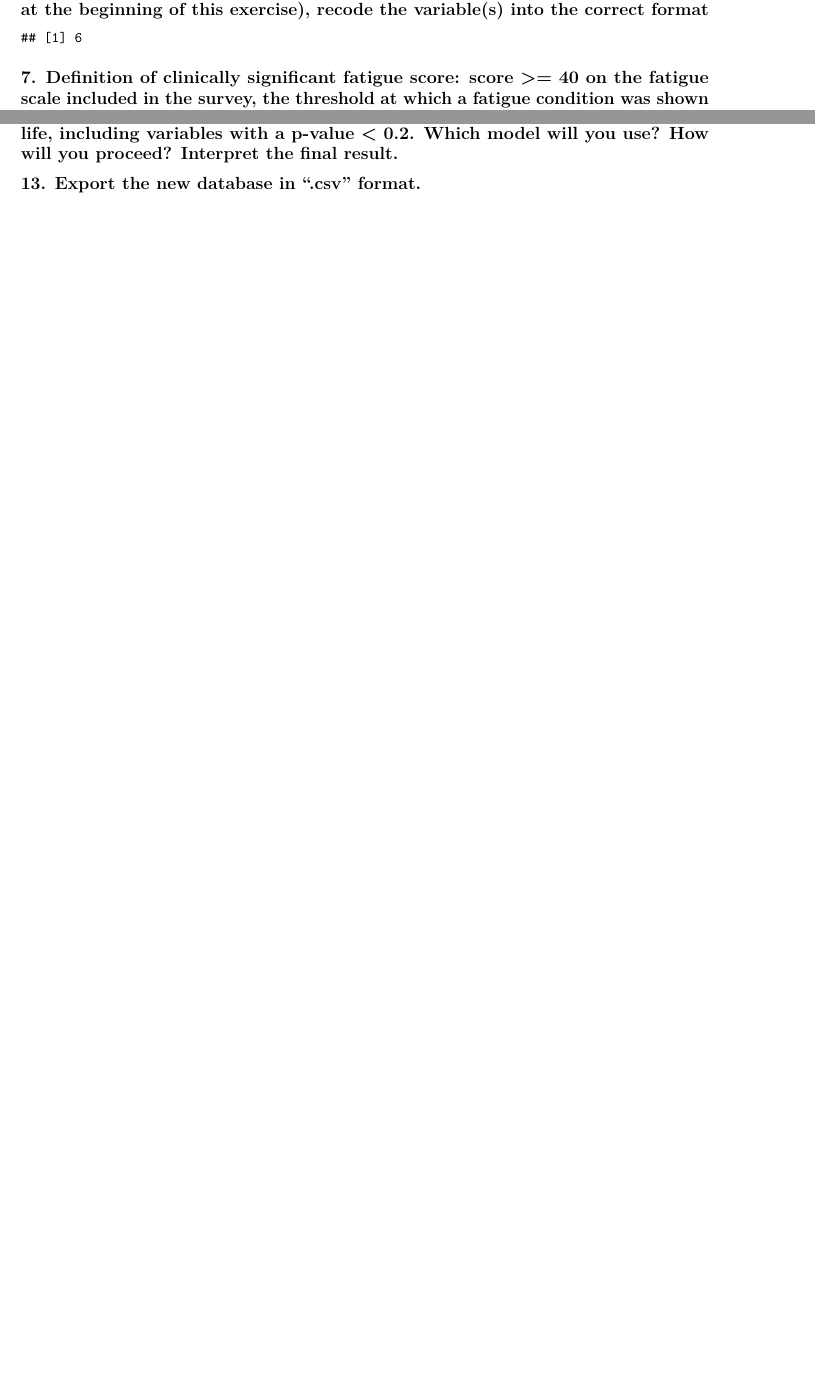
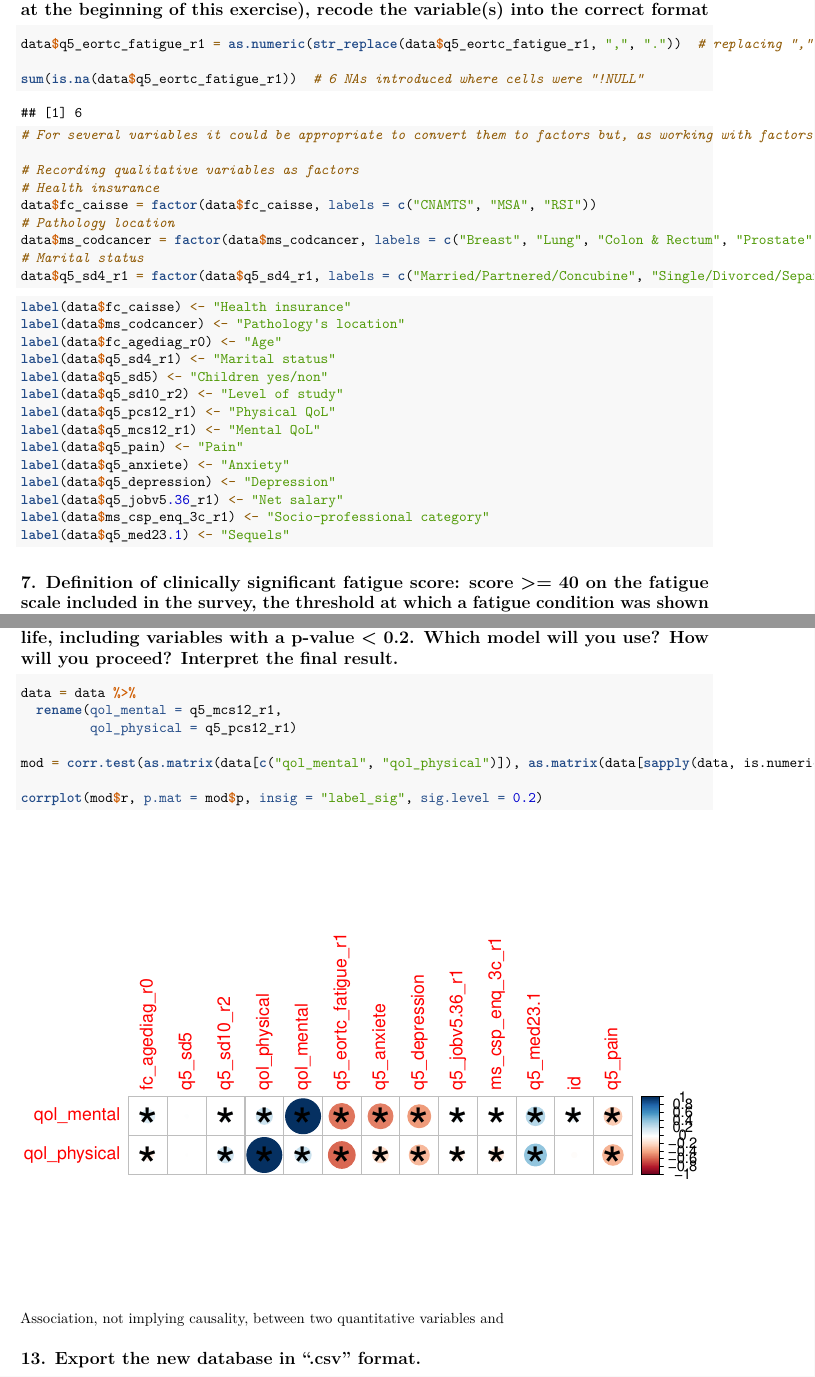
Before and after one commit to FrancescoMonti-source/M2-intelligence-artificielle, an R Markdown document (Devoir 20-11-22/Francesco_Monti_Parties_3.rmd): two parts of pages 3 and 5 of 5 before the commit and two parts of pages 4 and 8 of 8 after it, joined at a grey line, cut so that both start at the same text, the shorter picture padded with empty space. Rendered offline with R 4.5, knitr and Pandoc, then LaTeX, with nearby package versions; code that draws random numbers runs with fixed seeds of ours; some code elsewhere in the file could not run offline.

Commit message:
Corrplot + labels
Iniziata la domanda 12 ma la soluzione corrplot è sbagliata credo. Rifarò la domanda risolvendola con una lm().

Associato un "label" a tutte le variabili per una migliore qol

````diff
--- a/Devoir 20-11-22/Francesco_Monti_Parties_3.rmd
+++ b/Devoir 20-11-22/Francesco_Monti_Parties_3.rmd
@@ -64,12 +68,34 @@ str(data)
 ```{r}
 data$q5_eortc_fatigue_r1 = as.numeric(str_replace(data$q5_eortc_fatigue_r1, ",", "."))  # replacing "," with "." is necessary for as.numeric() to work correctly
 
-
 sum(is.na(data$q5_eortc_fatigue_r1))  # 6 NAs introduced where cells were "!NULL"
 
 # For several variables it could be appropriate to convert them to factors but, as working with factors can be at times, annoying, i would rather wait and see.
 
+# Recording qualitative variables as factors
+# Health insurance
+data$fc_caisse = factor(data$fc_caisse, labels = c("CNAMTS", "MSA", "RSI"))
+# Pathology location
+data$ms_codcancer = factor(data$ms_codcancer, labels = c("Breast", "Lung", "Colon & Rectum", "Prostate", "VADS", "Bladder", "Kidney", "Thyroid", "Lymphoma", "Melanoma", "Cervix", "Uterus"))
+# Marital status
+data$q5_sd4_r1 = factor(data$q5_sd4_r1, labels = c("Married/Partnered/Concubine", "Single/Divorced/Separated/Widowed"))
+```
 
+```{r}
+label(data$fc_caisse) <- "Health insurance"
+label(data$ms_codcancer) <- "Pathology's location"
+label(data$fc_agediag_r0) <- "Age"
+label(data$q5_sd4_r1) <- "Marital status"
+label(data$q5_sd5) <- "Children yes/non"
+label(data$q5_sd10_r2) <- "Level of study"
+label(data$q5_pcs12_r1) <- "Physical QoL"
+label(data$q5_mcs12_r1) <- "Mental QoL"
+label(data$q5_pain) <- "Pain"
+label(data$q5_anxiete) <- "Anxiety"
+label(data$q5_depression) <- "Depression"
+label(data$q5_jobv5.36_r1) <- "Net salary"
+label(data$ms_csp_enq_3c_r1) <- "Socio-professional category"
+label(data$q5_med23.1) <- "Sequels"
 ```
 
 ## 7. Definition of clinically significant fatigue score: score \>= 40 on the fatigue scale included in the survey, the threshold at which a fatigue condition was shown to be clinically significant. Create a categorical variable based on this definition.
@@ -181,8 +205,17 @@ ggsave("Solution 3.pdf", plot = last_plot(), device = "pdf", dpi = 300, width =
 ## 12. Determine the factors associated with physical and then mental quality of life, including variables with a p-value \< 0.2. Which model will you use? How will you proceed? Interpret the final result.
 
 ```{r}
+data = data %>%
+  rename(qol_mental = q5_mcs12_r1,
+         qol_physical = q5_pcs12_r1)
+
+mod = corr.test(as.matrix(data[c("qol_mental", "qol_physical")]), as.matrix(data[sapply(data, is.numeric)]))
+
+corrplot(mod$r, p.mat = mod$p, insig = "label_sig", sig.level = 0.2)
 
 ```
+
+Association, not implying causality, between two quantitative variables and
 
 ## 13. Export the new database in ".csv" format.
 
````
Also changed, not shown: Devoir 20-11-22/Solution 1.pdf, Devoir 20-11-22/Solution 2.pdf, Devoir 20-11-22/Solution 3.pdf, Devoir 20-11-22/Francesco_Monti_Parties_3.rmd (10 more changed lines).
